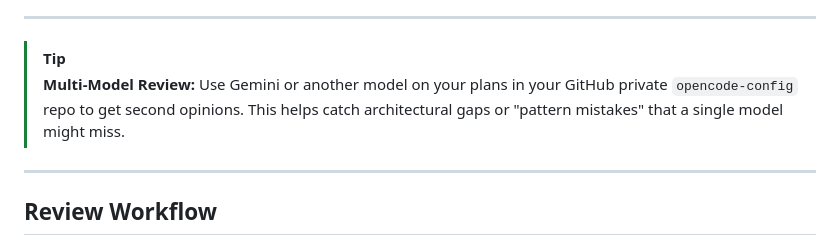
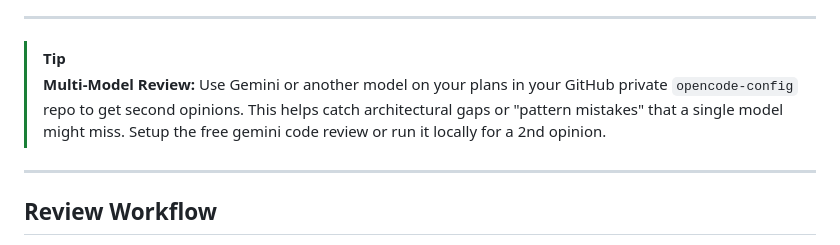
Before and after one commit to castrojo/powerlevel, a Markdown page: README.md, the part around the change. Rendered like a GitHub page.

Commit message:
Enhance Multi-Model Review section in README
Added information about setting up the Gemini code review for additional opinions.

```diff
--- a/README.md
+++ b/README.md
@@ -56,7 +56,7 @@ Adapt the personas to your liking:
 ---
 
 > [!TIP]
-> **Multi-Model Review:** Use Gemini or another model on your plans in your GitHub private `opencode-config` repo to get second opinions. This helps catch architectural gaps or "pattern mistakes" that a single model might miss.
+> **Multi-Model Review:** Use Gemini or another model on your plans in your GitHub private `opencode-config` repo to get second opinions. This helps catch architectural gaps or "pattern mistakes" that a single model might miss. Setup the free gemini code review or run it locally for a 2nd opinion.
 
 ---
 
```
